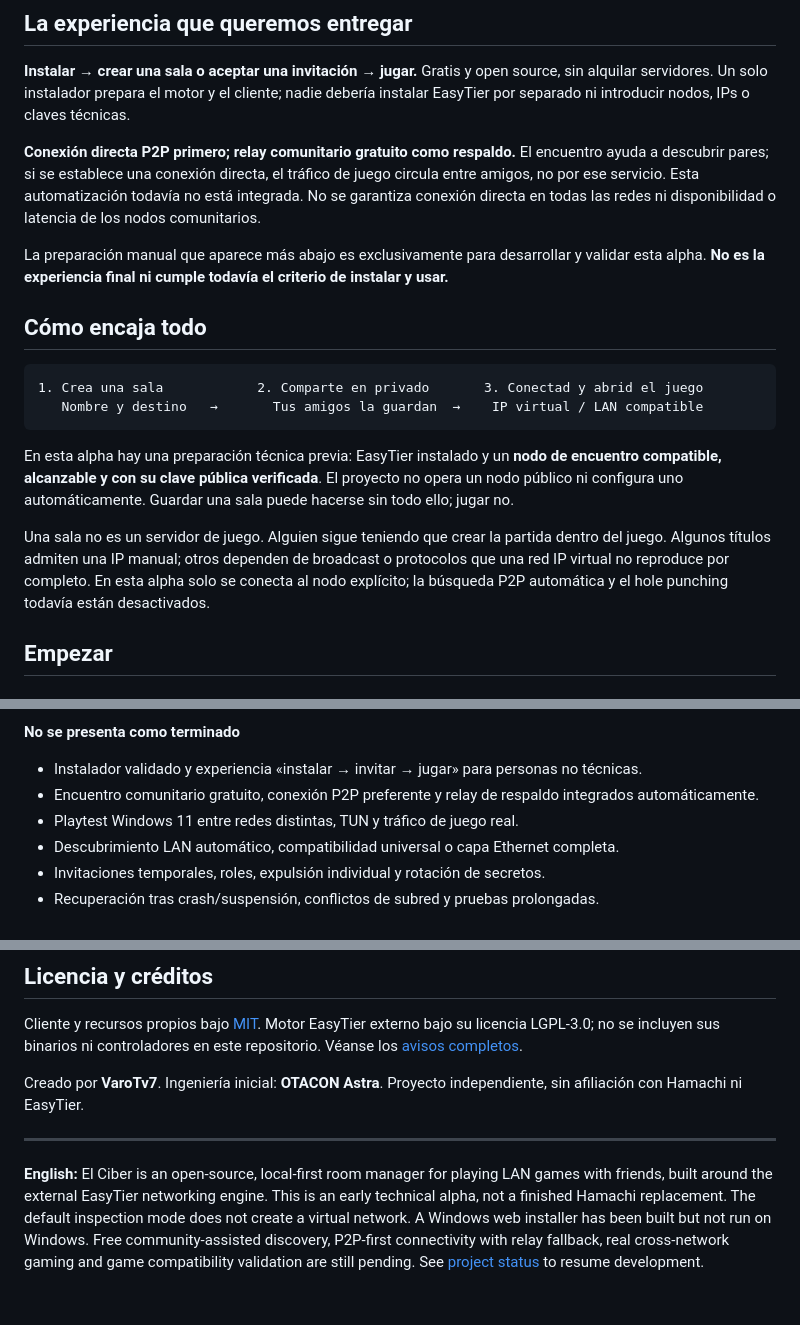
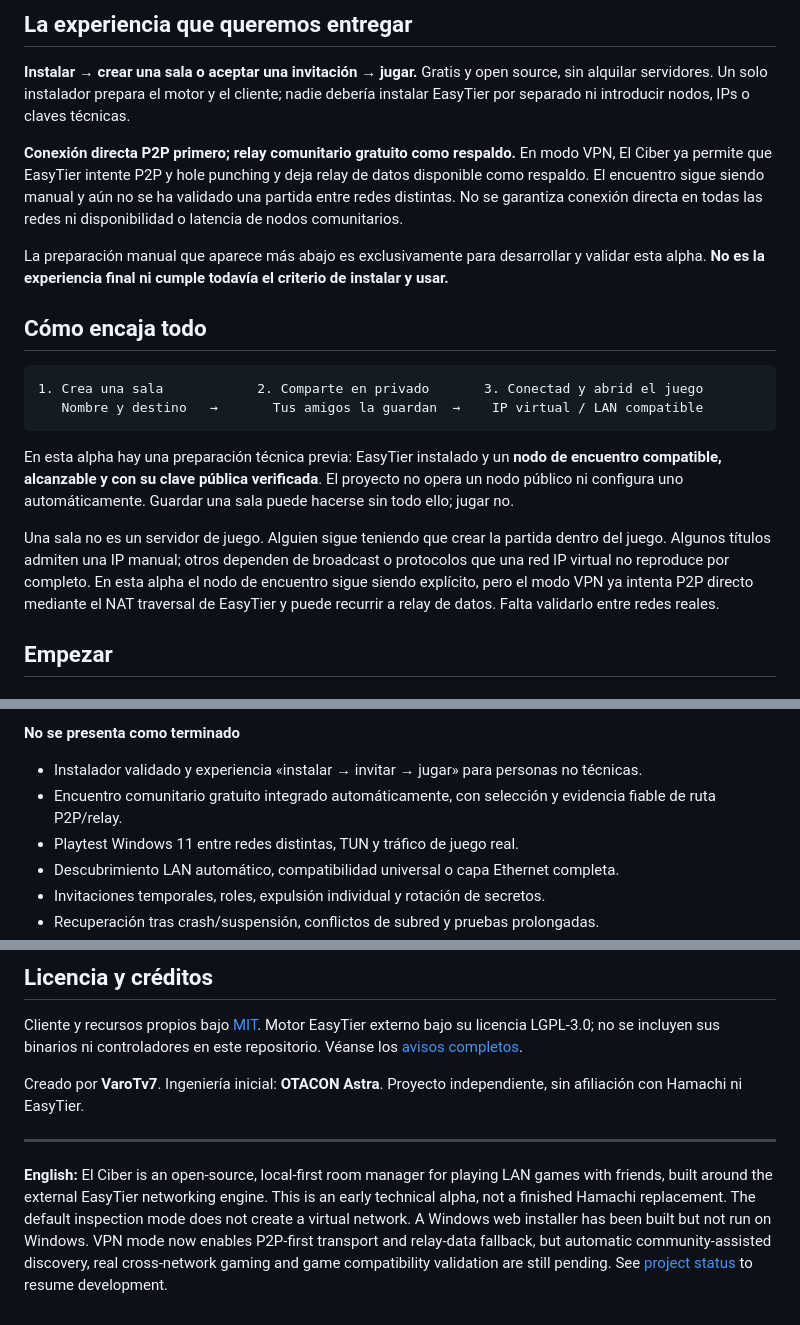
Before and after one commit to EspacioKoop/elciber, a Markdown page: README.md, 3 parts joined by grey strips. GitHub-like rendering.

Commit message:
docs: align README with VPN P2P behavior

```diff
--- a/README.md
+++ b/README.md
@@ -54,7 +54,7 @@ Capturas de la aplicación real, ejecutada localmente con salas de prueba. No so
 
 **Instalar → crear una sala o aceptar una invitación → jugar.** Gratis y open source, sin alquilar servidores. Un solo instalador prepara el motor y el cliente; nadie debería instalar EasyTier por separado ni introducir nodos, IPs o claves técnicas.
 
-**Conexión directa P2P primero; relay comunitario gratuito como respaldo.** El encuentro ayuda a descubrir pares; si se establece una conexión directa, el tráfico de juego circula entre amigos, no por ese servicio. Esta automatización todavía no está integrada. No se garantiza conexión directa en todas las redes ni disponibilidad o latencia de los nodos comunitarios.
+**Conexión directa P2P primero; relay comunitario gratuito como respaldo.** En modo VPN, El Ciber ya permite que EasyTier intente P2P y hole punching y deja relay de datos disponible como respaldo. El encuentro sigue siendo manual y aún no se ha validado una partida entre redes distintas. No se garantiza conexión directa en todas las redes ni disponibilidad o latencia de nodos comunitarios.
 
 La preparación manual que aparece más abajo es exclusivamente para desarrollar y validar esta alpha. **No es la experiencia final ni cumple todavía el criterio de instalar y usar.**
 
@@ -67,7 +67,7 @@ La preparación manual que aparece más abajo es exclusivamente para desarrollar
 
 En esta alpha hay una preparación técnica previa: EasyTier instalado y un **nodo de encuentro compatible, alcanzable y con su clave pública verificada**. El proyecto no opera un nodo público ni configura uno automáticamente. Guardar una sala puede hacerse sin todo ello; jugar no.
 
-Una sala no es un servidor de juego. Alguien sigue teniendo que crear la partida dentro del juego. Algunos títulos admiten una IP manual; otros dependen de broadcast o protocolos que una red IP virtual no reproduce por completo. En esta alpha solo se conecta al nodo explícito; la búsqueda P2P automática y el hole punching todavía están desactivados.
+Una sala no es un servidor de juego. Alguien sigue teniendo que crear la partida dentro del juego. Algunos títulos admiten una IP manual; otros dependen de broadcast o protocolos que una red IP virtual no reproduce por completo. En esta alpha el nodo de encuentro sigue siendo explícito, pero el modo VPN ya intenta P2P directo mediante el NAT traversal de EasyTier y puede recurrir a relay de datos. Falta validarlo entre redes reales.
 
 ## Empezar
 
@@ -138,7 +138,7 @@ No desactives el firewall. No habilites VPN en un servidor de producción para p
 **No se presenta como terminado**
 
 - Instalador validado y experiencia «instalar → invitar → jugar» para personas no técnicas.
-- Encuentro comunitario gratuito, conexión P2P preferente y relay de respaldo integrados automáticamente.
+- Encuentro comunitario gratuito integrado automáticamente, con selección y evidencia fiable de ruta P2P/relay.
 - Playtest Windows 11 entre redes distintas, TUN y tráfico de juego real.
 - Descubrimiento LAN automático, compatibilidad universal o capa Ethernet completa.
 - Invitaciones temporales, roles, expulsión individual y rotación de secretos.
@@ -190,4 +190,4 @@ Creado por **VaroTv7**. Ingeniería inicial: **OTACON Astra**. Proyecto independ
 
 ---
 
-**English:** El Ciber is an open-source, local-first room manager for playing LAN games with friends, built around the external EasyTier networking engine. This is an early technical alpha, not a finished Hamachi replacement. The default inspection mode does not create a virtual network. A Windows web installer has been built but not run on Windows. Free community-assisted discovery, P2P-first connectivity with relay fallback, real cross-network gaming and game compatibility validation are still pending. See [project status](PROJECT_STATUS.md) to resume development.
+**English:** El Ciber is an open-source, local-first room manager for playing LAN games with friends, built around the external EasyTier networking engine. This is an early technical alpha, not a finished Hamachi replacement. The default inspection mode does not create a virtual network. A Windows web installer has been built but not run on Windows. VPN mode now enables P2P-first transport and relay-data fallback, but automatic community-assisted discovery, real cross-network gaming and game compatibility validation are still pending. See [project status](PROJECT_STATUS.md) to resume development.
```
